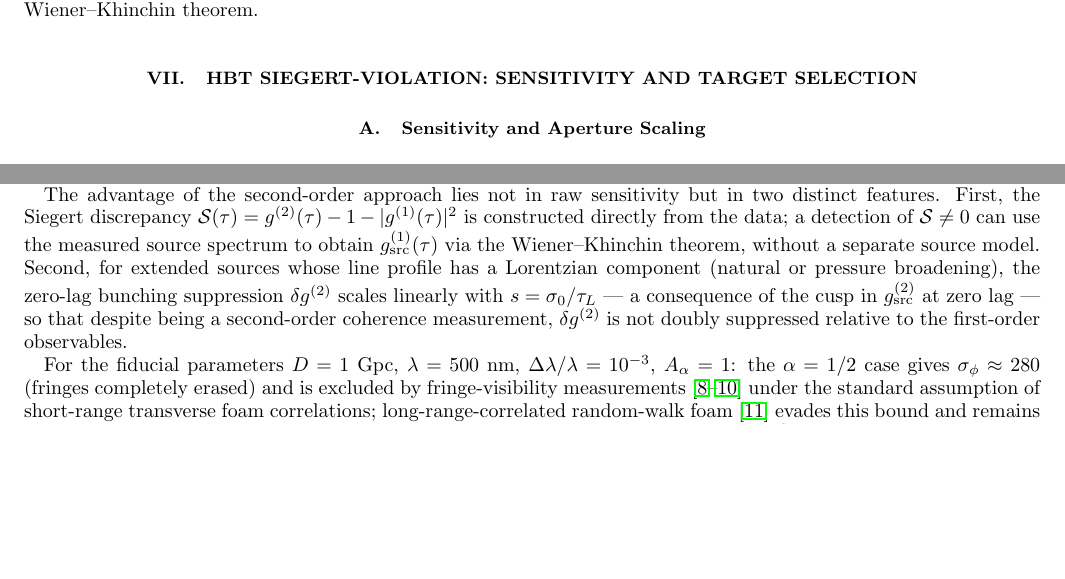
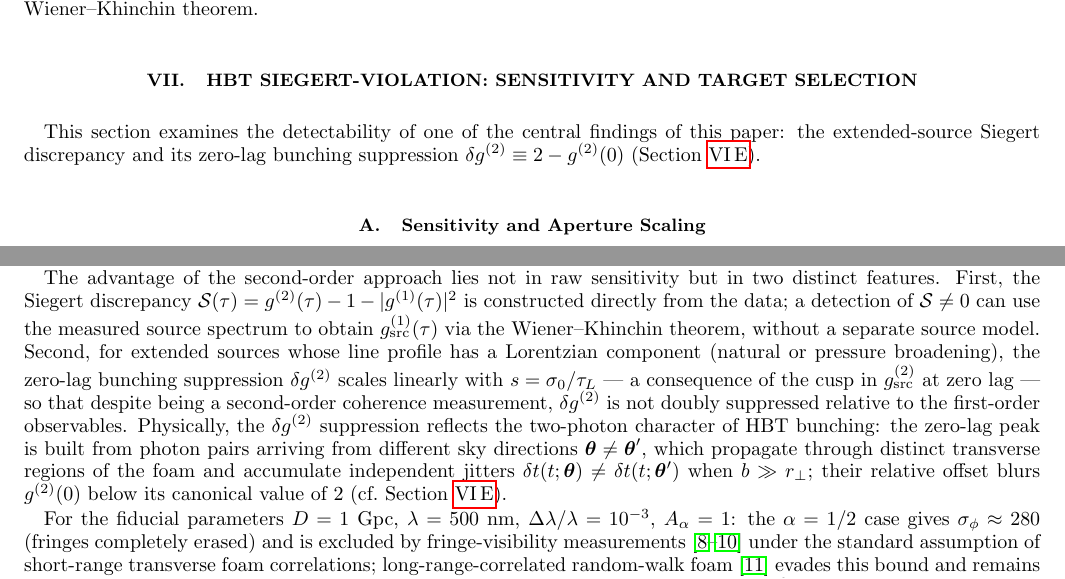
Before and after one commit to AlexGKim/foam, a LaTeX paper (docs/paper.tex): two parts of pages 13 and 17 of 19, joined at a grey line, cut so that both start at the same text, the shorter picture padded with empty space. Compiled offline with pdfLaTeX.

Commit message:
paper.tex: add sec:prospects intro paragraph and δg⁽²⁾ physical intuition sentence
Adds a one-sentence physical summary of the zero-lag bunching suppression
mechanism (two-photon HBT character, independent cross-ray jitters when b≫r⊥)
at the end of the "two distinct features" paragraph in Sec. VIII, with a
cross-reference to sec:zerolag.  Also adds the opening sentence to
sec:prospects that was previously staged.

Co-Authored-By: Claude Sonnet 4.6 <noreply@anthropic.com>

```diff
--- a/docs/paper.tex
+++ b/docs/paper.tex
@@ -1235,6 +1235,11 @@ can be obtained from the source spectrum via the Wiener--Khinchin theorem.
 \label{sec:prospects}
 % ==============================================================
 
+This section examines the detectability of one of the central findings of
+this paper: the extended-source Siegert discrepancy and its zero-lag bunching
+suppression $\delta g^{(2)} \equiv 2 - g^{(2)}(0)$
+(Section~\ref{sec:zerolag}).
+
 \subsection{Sensitivity and Aperture Scaling}
 \label{sec:snr_scaling}
 
@@ -1635,6 +1640,13 @@ scales linearly with $s = \sigma_0/\tau_L$ --- a consequence of the cusp in
 $g^{(2)}_{\rm src}$ at zero lag --- so that despite being a second-order coherence
 measurement, $\delta g^{(2)}$ is not doubly suppressed relative to the first-order
 observables.
+Physically, the $\delta g^{(2)}$ suppression reflects the two-photon character of HBT
+bunching: the zero-lag peak is built from photon pairs arriving from different sky
+directions $\boldsymbol{\theta}\neq\boldsymbol{\theta}'$, which propagate through
+distinct transverse regions of the foam and accumulate independent jitters
+$\delta t(t;\boldsymbol{\theta})\neq\delta t(t;\boldsymbol{\theta}')$ when
+$b\gg r_\perp$; their relative offset blurs $g^{(2)}(0)$ below its canonical value
+of 2 (cf.\ Section~\ref{sec:zerolag}).
 
 For the fiducial parameters $D = 1$~Gpc, $\lambda = 500$~nm,
 $\Delta\lambda/\lambda = 10^{-3}$, $A_\alpha = 1$: the $\alpha = 1/2$ case gives
```
